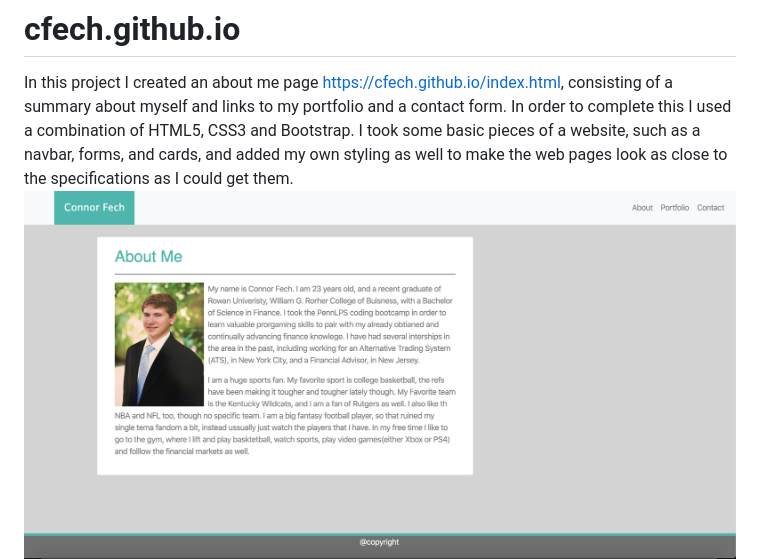
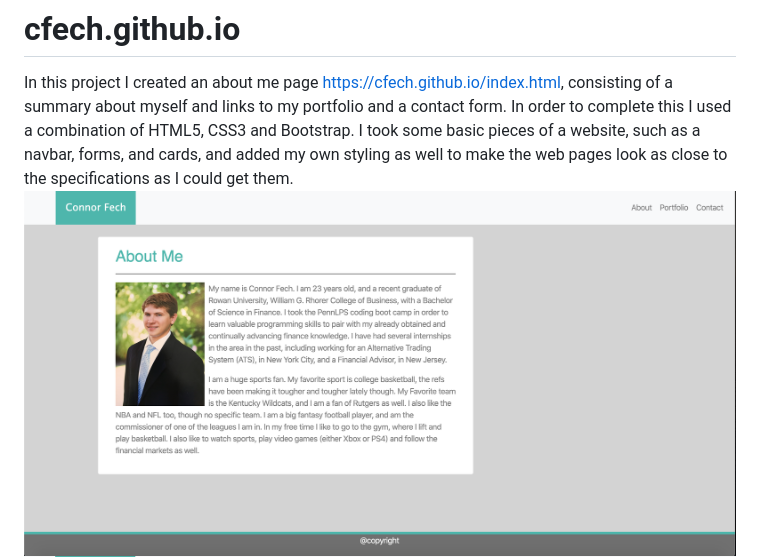
Before and after one commit to cfech/cfech.github.io, a Markdown page: README.md, the part around the change. GitHub-like rendering; pictures changed too: assets/aboutme.png (deleted), assets/aboutme1.png (added).

Commit message:
Adding link and picture of random password generator to portfolio.html, adding updated about me pic to README.md, and fixing a double ID issue in contact.html

```diff
--- a/README.md
+++ b/README.md
@@ -1,6 +1,6 @@
 # cfech.github.io
 In this project I created an about me page https://cfech.github.io/index.html, consisting of a summary about myself and links to my portfolio and a contact form.
 In order to complete this I used a combination of HTML5, CSS3 and Bootstrap. I took some basic pieces of a website, such as a navbar, forms, and cards, and added my own styling as well to make the web pages look as close to the specifications as I could get them.
-![About Me Page ](assets/aboutme.png)
+![About Me Page ](assets/aboutme1.png)
 ![Portfolio Page](assets/portfolio.png)
 ![Conatact Page](assets/contact.png)
```
Also changed, not shown: assets/password1.png (added), 3 other files.
